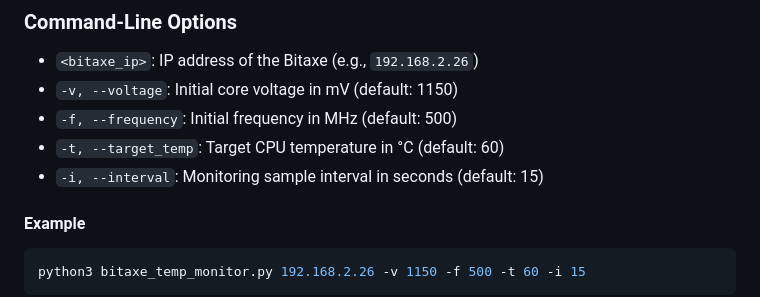
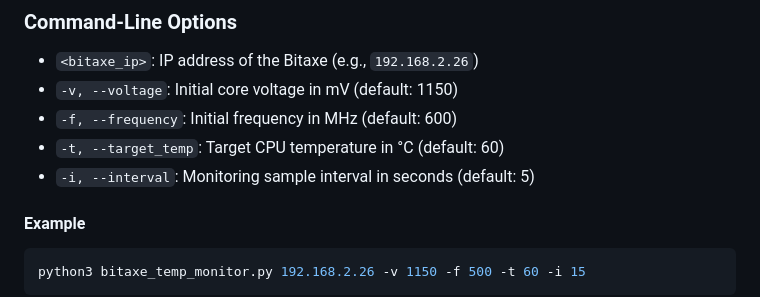
Before and after one commit to andewkuehne/bitaxe-temp-monitor, a Markdown page: README.md, the part around the change. Drawn GitHub-style.

Commit message:
Update README.md
updated default option values to be inalignment with script.

```diff
--- a/README.md
+++ b/README.md
@@ -48,9 +48,9 @@ python3 bitaxe_temp_monitor.py <bitaxe_ip> [options]
 
 - `<bitaxe_ip>`: IP address of the Bitaxe (e.g., `192.168.2.26`)
 - `-v, --voltage`: Initial core voltage in mV (default: 1150)
-- `-f, --frequency`: Initial frequency in MHz (default: 500)
+- `-f, --frequency`: Initial frequency in MHz (default: 600)
 - `-t, --target_temp`: Target CPU temperature in °C (default: 60)
-- `-i, --interval`: Monitoring sample interval in seconds (default: 15)
+- `-i, --interval`: Monitoring sample interval in seconds (default: 5)
 
 #### Example
 
```
